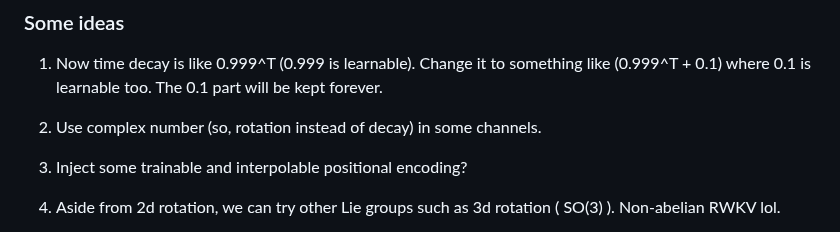
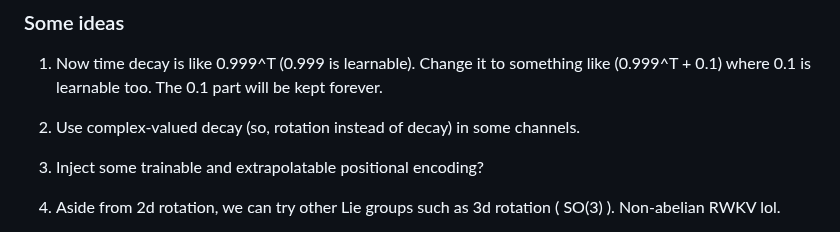
Before and after one commit to BlinkDL/RWKV-LM, a Markdown page: README.md, the part around the change. Drawn GitHub-style.

```diff
--- a/README.md
+++ b/README.md
@@ -194,9 +194,9 @@ out.write(ss + "\n")
 
 1. Now time decay is like 0.999^T (0.999 is learnable). Change it to something like (0.999^T + 0.1) where 0.1 is learnable too. The 0.1 part will be kept forever.
 
-2. Use complex number (so, rotation instead of decay) in some channels.
+2. Use complex-valued decay (so, rotation instead of decay) in some channels.
 
-3. Inject some trainable and interpolable positional encoding?
+3. Inject some trainable and extrapolatable positional encoding?
 
 4. Aside from 2d rotation, we can try other Lie groups such as 3d rotation ( SO(3) ). Non-abelian RWKV lol.
 
```
